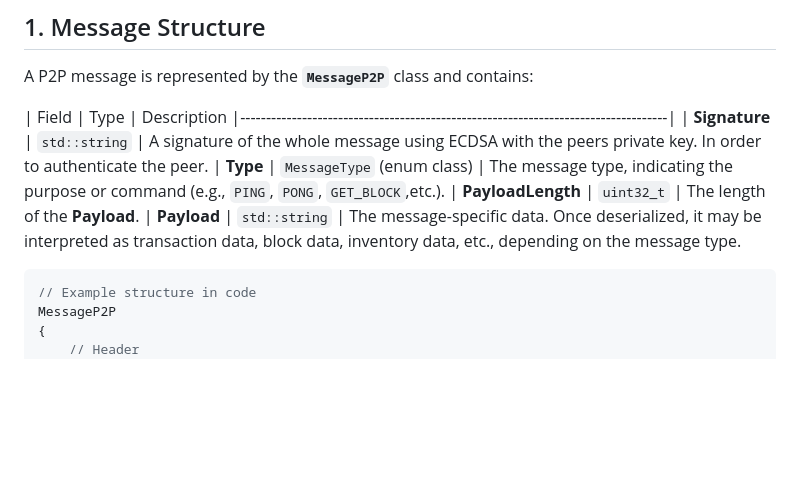
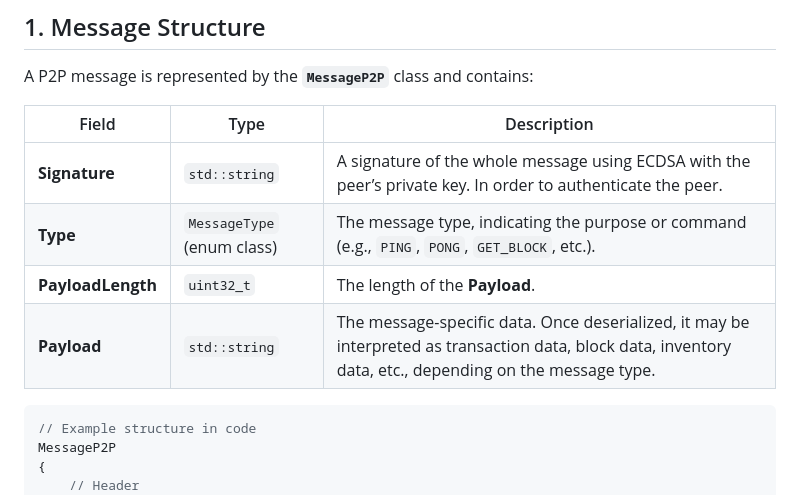
Before and after one commit to ofeking673/OnyxCoin, a Markdown page: P2P_Messages_Documentation.md, the part around the change. Rendered like a GitHub page; blank space fills up the shorter version.

````diff
--- a/P2P_Messages_Documentation.md
+++ b/P2P_Messages_Documentation.md
@@ -9,12 +9,13 @@ Each network message follows the same top-level structure, but the payload and t
 
 A P2P message is represented by the **`MessageP2P`** class and contains:
 
-| Field             | Type                          |  Description
-|-----------------------------------------------------------------------------------|
-| **Signature**     | `std::string`                 | A signature of the whole message using ECDSA with the peers private key. In order to authenticate the peer.
-| **Type**          | `MessageType` (enum class)    | The message type, indicating the purpose or command (e.g., `PING`, `PONG`, `GET_BLOCK`,etc.).
-| **PayloadLength** | `uint32_t`                    | The length of the **Payload**.
-| **Payload**       | `std::string`                 | The message-specific data. Once deserialized, it may be interpreted as transaction data, block data, inventory data, etc., depending on the message type.
+| Field             | Type                          | Description                                                                                                     |
+|-------------------|-------------------------------|-----------------------------------------------------------------------------------------------------------------|
+| **Signature**     | `std::string`                 | A signature of the whole message using ECDSA with the peer’s private key. In order to authenticate the peer.    |
+| **Type**          | `MessageType` (enum class)    | The message type, indicating the purpose or command (e.g., `PING`, `PONG`, `GET_BLOCK`, etc.).                  |
+| **PayloadLength** | `uint32_t`                    | The length of the **Payload**.                                                                                 |
+| **Payload**       | `std::string`                 | The message-specific data. Once deserialized, it may be interpreted as transaction data, block data, inventory data, etc., depending on the message type. |
+
 
 
 ```cpp
````
